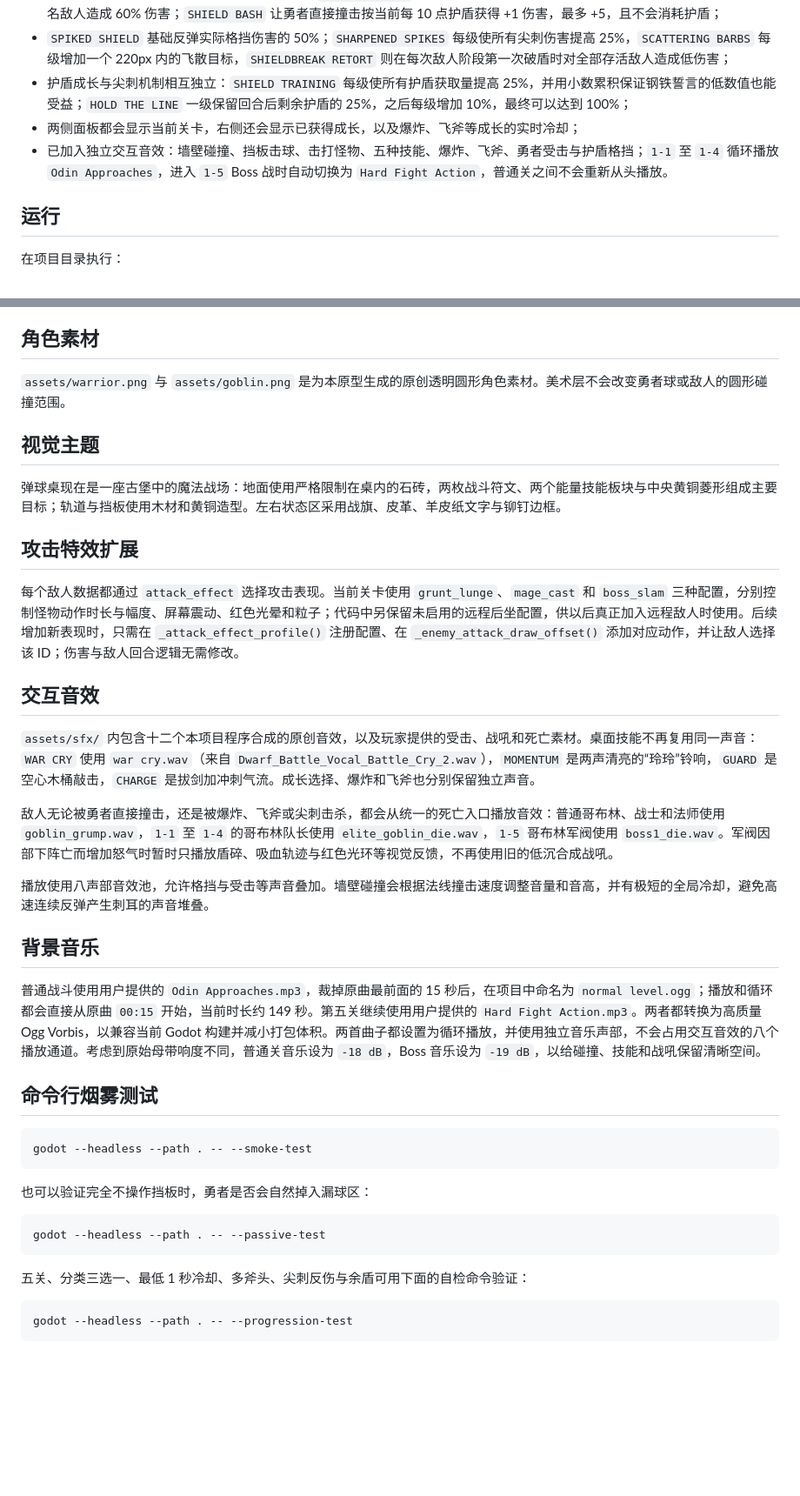
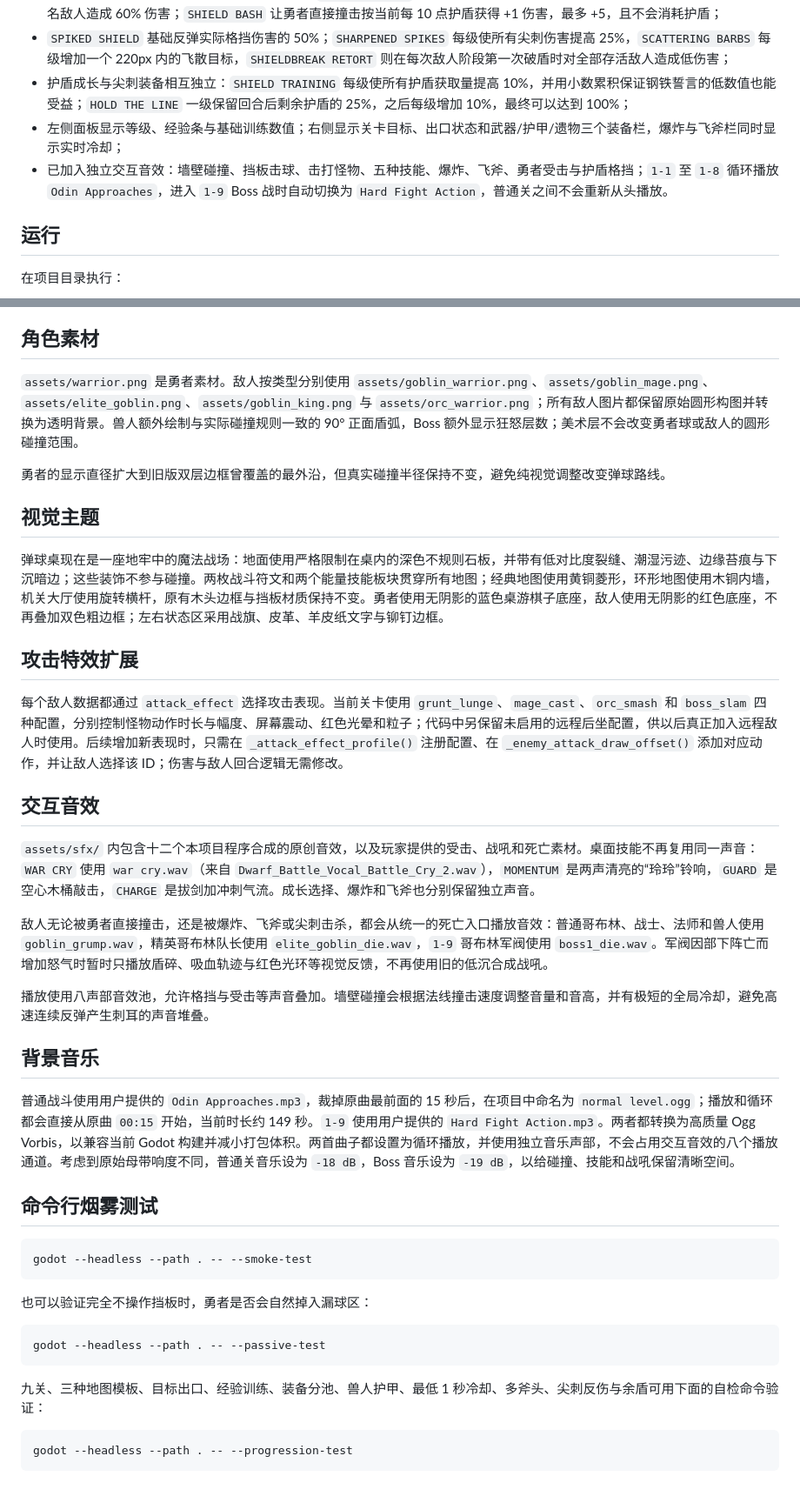
Before and after one commit to Roller-Gamer/dungeon-pinball, a Markdown page: README.md, 2 parts joined by grey strips. Shown at 87% size. GitHub-like rendering; blank space fills up the shorter version.

````diff
--- a/README.md
+++ b/README.md
@@ -34,9 +38,9 @@
 - 爆炸可以升级伤害（每级按基础值 `+25%`）、范围（每级 `+20%`，最多三级）和冷却；飞斧可以升级伤害（每级 `+25%`）、同时投掷数量和冷却；冷却每级减少基础值的 `10%`，即固定减少 1 秒，最低可以达到 1 秒；
 - 三种战技都增加了一张一次性机制升级：`MARCHING AFTERSHOCK` 会在符文爆炸 0.4 秒后，以勇者当时所在位置（而非第一次爆点）再造成一次 40% 伤害、70% 范围的爆炸；`RETURNING AXE` 命中首个目标后会动态追随移动中的勇者返回，返程可对另一名敌人造成 60% 伤害；`SHIELD BASH` 让勇者直接撞击按当前每 10 点护盾获得 +1 伤害，最多 +5，且不会消耗护盾；
 - `SPIKED SHIELD` 基础反弹实际格挡伤害的 50%；`SHARPENED SPIKES` 每级使所有尖刺伤害提高 25%，`SCATTERING BARBS` 每级增加一个 220px 内的飞散目标，`SHIELDBREAK RETORT` 则在每次敌人阶段第一次破盾时对全部存活敌人造成低伤害；
-- 护盾成长与尖刺机制相互独立：`SHIELD TRAINING` 每级使所有护盾获取量提高 25%，并用小数累积保证钢铁誓言的低数值也能受益；`HOLD THE LINE` 一级保留回合后剩余护盾的 25%，之后每级增加 10%，最终可以达到 100%；
-- 两侧面板都会显示当前关卡，右侧还会显示已获得成长，以及爆炸、飞斧等成长的实时冷却；
-- 已加入独立交互音效：墙壁碰撞、挡板击球、击打怪物、五种技能、爆炸、飞斧、勇者受击与护盾格挡；`1-1` 至 `1-4` 循环播放 `Odin Approaches`，进入 `1-5` Boss 战时自动切换为 `Hard Fight Action`，普通关之间不会重新从头播放。
+- 护盾成长与尖刺装备相互独立：`SHIELD TRAINING` 每级使所有护盾获取量提高 10%，并用小数累积保证钢铁誓言的低数值也能受益；`HOLD THE LINE` 一级保留回合后剩余护盾的 25%，之后每级增加 10%，最终可以达到 100%；
+- 左侧面板显示等级、经验条与基础训练数值；右侧显示关卡目标、出口状态和武器/护甲/遗物三个装备栏，爆炸与飞斧栏同时显示实时冷却；
+- 已加入独立交互音效：墙壁碰撞、挡板击球、击打怪物、五种技能、爆炸、飞斧、勇者受击与护盾格挡；`1-1` 至 `1-8` 循环播放 `Odin Approaches`，进入 `1-9` Boss 战时自动切换为 `Hard Fight Action`，普通关之间不会重新从头播放。
 
 ## 运行
 
@@ -76,27 +80,29 @@ godot --path .
 
 ## 角色素材
 
-`assets/warrior.png` 与 `assets/goblin.png` 是为本原型生成的原创透明圆形角色素材。美术层不会改变勇者球或敌人的圆形碰撞范围。
+`assets/warrior.png` 是勇者素材。敌人按类型分别使用 `assets/goblin_warrior.png`、`assets/goblin_mage.png`、`assets/elite_goblin.png`、`assets/goblin_king.png` 与 `assets/orc_warrior.png`；所有敌人图片都保留原始圆形构图并转换为透明背景。兽人额外绘制与实际碰撞规则一致的 90° 正面盾弧，Boss 额外显示狂怒层数；美术层不会改变勇者球或敌人的圆形碰撞范围。
+
+勇者的显示直径扩大到旧版双层边框曾覆盖的最外沿，但真实碰撞半径保持不变，避免纯视觉调整改变弹球路线。
 
 ## 视觉主题
 
-弹球桌现在是一座古堡中的魔法战场：地面使用严格限制在桌内的石砖，两枚战斗符文、两个能量技能板块与中央黄铜菱形组成主要目标；轨道与挡板使用木材和黄铜造型。左右状态区采用战旗、皮革、羊皮纸文字与铆钉边框。
+弹球桌现在是一座地牢中的魔法战场：地面使用严格限制在桌内的深色不规则石板，并带有低对比度裂缝、潮湿污迹、边缘苔痕与下沉暗边；这些装饰不参与碰撞。两枚战斗符文和两个能量技能板块贯穿所有地图；经典地图使用黄铜菱形，环形地图使用木铜内墙，机关大厅使用旋转横杆，原有木头边框与挡板材质保持不变。勇者使用无阴影的蓝色桌游棋子底座，敌人使用无阴影的红色底座，不再叠加双色粗边框；左右状态区采用战旗、皮革、羊皮纸文字与铆钉边框。
 
 ## 攻击特效扩展
 
-每个敌人数据都通过 `attack_effect` 选择攻击表现。当前关卡使用 `grunt_lunge`、`mage_cast` 和 `boss_slam` 三种配置，分别控制怪物动作时长与幅度、屏幕震动、红色光晕和粒子；代码中另保留未启用的远程后坐配置，供以后真正加入远程敌人时使用。后续增加新表现时，只需在 `_attack_effect_profile()` 注册配置、在 `_enemy_attack_draw_offset()` 添加对应动作，并让敌人选择该 ID；伤害与敌人回合逻辑无需修改。
+每个敌人数据都通过 `attack_effect` 选择攻击表现。当前关卡使用 `grunt_lunge`、`mage_cast`、`orc_smash` 和 `boss_slam` 四种配置，分别控制怪物动作时长与幅度、屏幕震动、红色光晕和粒子；代码中另保留未启用的远程后坐配置，供以后真正加入远程敌人时使用。后续增加新表现时，只需在 `_attack_effect_profile()` 注册配置、在 `_enemy_attack_draw_offset()` 添加对应动作，并让敌人选择该 ID；伤害与敌人回合逻辑无需修改。
 
 ## 交互音效
 
 `assets/sfx/` 内包含十二个本项目程序合成的原创音效，以及玩家提供的受击、战吼和死亡素材。桌面技能不再复用同一声音：`WAR CRY` 使用 `war cry.wav`（来自 `Dwarf_Battle_Vocal_Battle_Cry_2.wav`），`MOMENTUM` 是两声清亮的“玲玲”铃响，`GUARD` 是空心木桶敲击，`CHARGE` 是拔剑加冲刺气流。成长选择、爆炸和飞斧也分别保留独立声音。
 
-敌人无论被勇者直接撞击，还是被爆炸、飞斧或尖刺击杀，都会从统一的死亡入口播放音效：普通哥布林、战士和法师使用 `goblin_grump.wav`，`1-1` 至 `1-4` 的哥布林队长使用 `elite_goblin_die.wav`，`1-5` 哥布林军阀使用 `boss1_die.wav`。军阀因部下阵亡而增加怒气时暂时只播放盾碎、吸血轨迹与红色光环等视觉反馈，不再使用旧的低沉合成战吼。
+敌人无论被勇者直接撞击，还是被爆炸、飞斧或尖刺击杀，都会从统一的死亡入口播放音效：普通哥布林、战士、法师和兽人使用 `goblin_grump.wav`，精英哥布林队长使用 `elite_goblin_die.wav`，`1-9` 哥布林军阀使用 `boss1_die.wav`。军阀因部下阵亡而增加怒气时暂时只播放盾碎、吸血轨迹与红色光环等视觉反馈，不再使用旧的低沉合成战吼。
 
 播放使用八声部音效池，允许格挡与受击等声音叠加。墙壁碰撞会根据法线撞击速度调整音量和音高，并有极短的全局冷却，避免高速连续反弹产生刺耳的声音堆叠。
 
 ## 背景音乐
 
-普通战斗使用用户提供的 `Odin Approaches.mp3`，裁掉原曲最前面的 15 秒后，在项目中命名为 `normal level.ogg`；播放和循环都会直接从原曲 `00:15` 开始，当前时长约 149 秒。第五关继续使用用户提供的 `Hard Fight Action.mp3`。两者都转换为高质量 Ogg Vorbis，以兼容当前 Godot 构建并减小打包体积。两首曲子都设置为循环播放，并使用独立音乐声部，不会占用交互音效的八个播放通道。考虑到原始母带响度不同，普通关音乐设为 `-18 dB`，Boss 音乐设为 `-19 dB`，以给碰撞、技能和战吼保留清晰空间。
+普通战斗使用用户提供的 `Odin Approaches.mp3`，裁掉原曲最前面的 15 秒后，在项目中命名为 `normal level.ogg`；播放和循环都会直接从原曲 `00:15` 开始，当前时长约 149 秒。`1-9` 使用用户提供的 `Hard Fight Action.mp3`。两者都转换为高质量 Ogg Vorbis，以兼容当前 Godot 构建并减小打包体积。两首曲子都设置为循环播放，并使用独立音乐声部，不会占用交互音效的八个播放通道。考虑到原始母带响度不同，普通关音乐设为 `-18 dB`，Boss 音乐设为 `-19 dB`，以给碰撞、技能和战吼保留清晰空间。
 
 ## 命令行烟雾测试
 
@@ -110,7 +116,7 @@ godot --headless --path . -- --smoke-test
 godot --headless --path . -- --passive-test
 ```
 
-五关、分类三选一、最低 1 秒冷却、多斧头、尖刺反伤与余盾可用下面的自检命令验证：
+九关、三种地图模板、目标出口、经验训练、装备分池、兽人护甲、最低 1 秒冷却、多斧头、尖刺反伤与余盾可用下面的自检命令验证：
 
 ```sh
 godot --headless --path . -- --progression-test
````
Also changed, not shown: other parts of README.md (+17 -13 lines).
